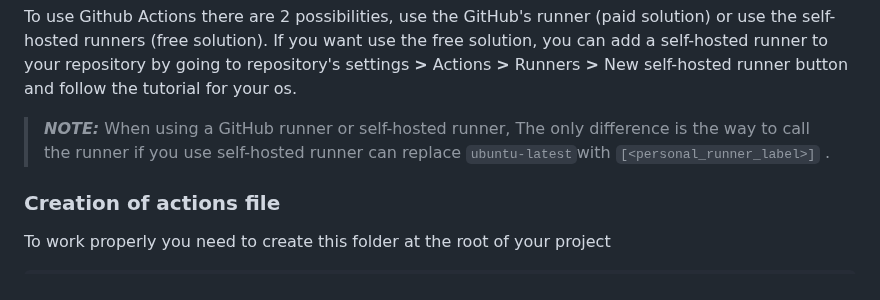
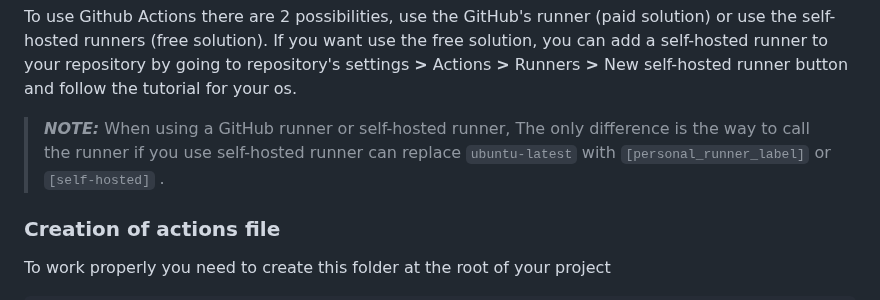
Before and after one commit to NathanSepul/flutter_ci_appollo, a Markdown page: README.md, the part around the change. Drawn GitHub-style.

Commit message:
generalization readme.md

```diff
--- a/README.md
+++ b/README.md
@@ -17,7 +17,7 @@ To use Github Actions there are 2 possibilities, use the GitHub's runner (paid s
 If you want use the free solution, you can add a self-hosted runner to your repository by going to repository's settings  **>** Actions **>**  Runners  **>** New self-hosted runner button and follow the tutorial for your os.
 
 
-> **_NOTE:_** When using a GitHub runner or self-hosted runner, The only difference is the way to call the runner if you use self-hosted runner can replace `ubuntu-latest`with `[<personal_runner_label>]` .
+> **_NOTE:_** When using a GitHub runner or self-hosted runner, The only difference is the way to call the runner if you use self-hosted runner can replace `ubuntu-latest` with `[personal_runner_label]` or `[self-hosted]` .
 
 
 <h3>Creation of actions file</h3>
```
